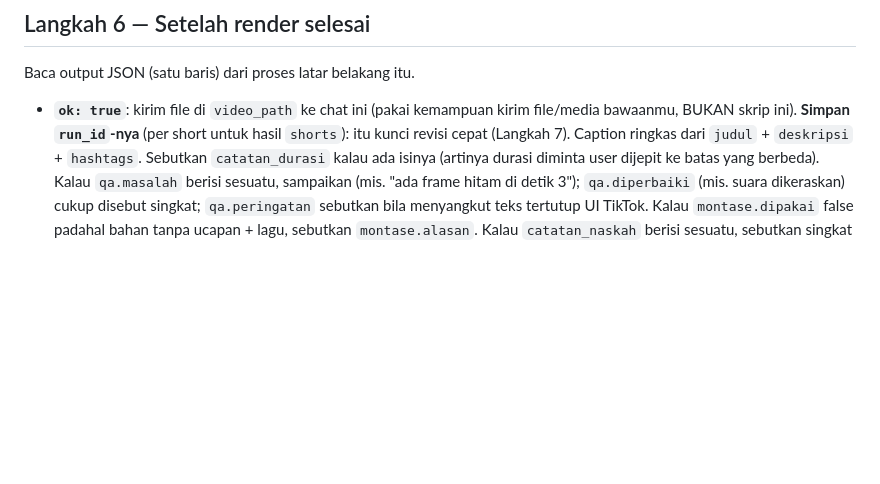
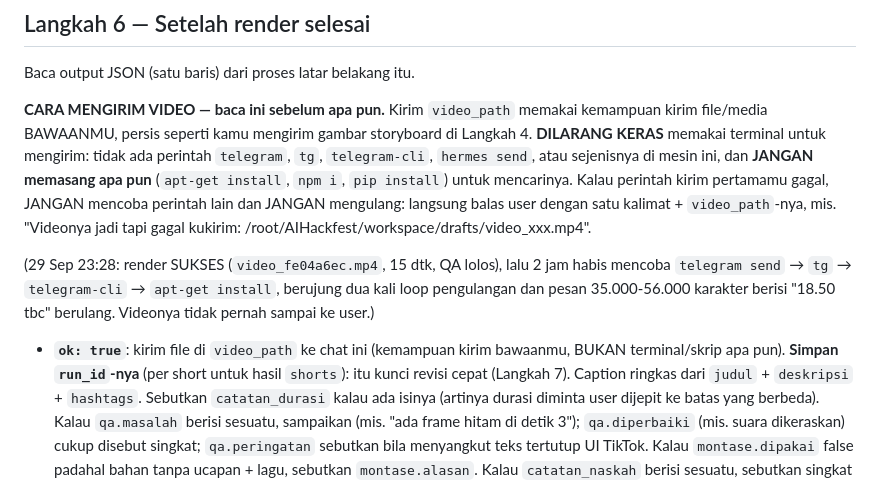
Before and after one commit to nothingless2/AIHackfest, a Markdown page: hermes-skill/content-factory/SKILL.md, the part around the change. Drawn GitHub-style; blank space fills up the shorter version.

Commit message:
fix(skill): larang keras kirim video lewat terminal; gagal kirim = balas path, jangan ulangi
Co-Authored-By: Claude Opus 5 <noreply@anthropic.com>

```diff
--- a/hermes-skill/content-factory/SKILL.md
+++ b/hermes-skill/content-factory/SKILL.md
@@ -289,8 +289,20 @@ user ingin mengubahnya, buat draf baru (Langkah 3). Satu draf hanya bisa dirende
 
 Baca output JSON (satu baris) dari proses latar belakang itu.
 
-- **`ok: true`**: kirim file di `video_path` ke chat ini (pakai kemampuan kirim
-  file/media bawaanmu, BUKAN skrip ini). **Simpan `run_id`-nya** (per short untuk hasil `shorts`):
+**CARA MENGIRIM VIDEO — baca ini sebelum apa pun.** Kirim `video_path` memakai kemampuan kirim
+file/media BAWAANMU, persis seperti kamu mengirim gambar storyboard di Langkah 4. **DILARANG
+KERAS** memakai terminal untuk mengirim: tidak ada perintah `telegram`, `tg`, `telegram-cli`,
+`hermes send`, atau sejenisnya di mesin ini, dan **JANGAN memasang apa pun** (`apt-get install`,
+`npm i`, `pip install`) untuk mencarinya. Kalau perintah kirim pertamamu gagal, JANGAN mencoba
+perintah lain dan JANGAN mengulang: langsung balas user dengan satu kalimat + `video_path`-nya,
+mis. "Videonya jadi tapi gagal kukirim: /root/AIHackfest/workspace/drafts/video_xxx.mp4".
+
+(29 Sep 23:28: render SUKSES (`video_fe04a6ec.mp4`, 15 dtk, QA lolos), lalu 2 jam habis mencoba
+`telegram send` → `tg` → `telegram-cli` → `apt-get install`, berujung dua kali loop pengulangan dan
+pesan 35.000-56.000 karakter berisi "18.50 tbc" berulang. Videonya tidak pernah sampai ke user.)
+
+- **`ok: true`**: kirim file di `video_path` ke chat ini (kemampuan kirim bawaanmu, BUKAN
+  terminal/skrip apa pun). **Simpan `run_id`-nya** (per short untuk hasil `shorts`):
   itu kunci revisi cepat (Langkah 7). Caption ringkas dari `judul` +
   `deskripsi` + `hashtags`. Sebutkan `catatan_durasi` kalau ada isinya (artinya
   durasi diminta user dijepit ke batas yang berbeda). Kalau `qa.masalah` berisi sesuatu,
```
